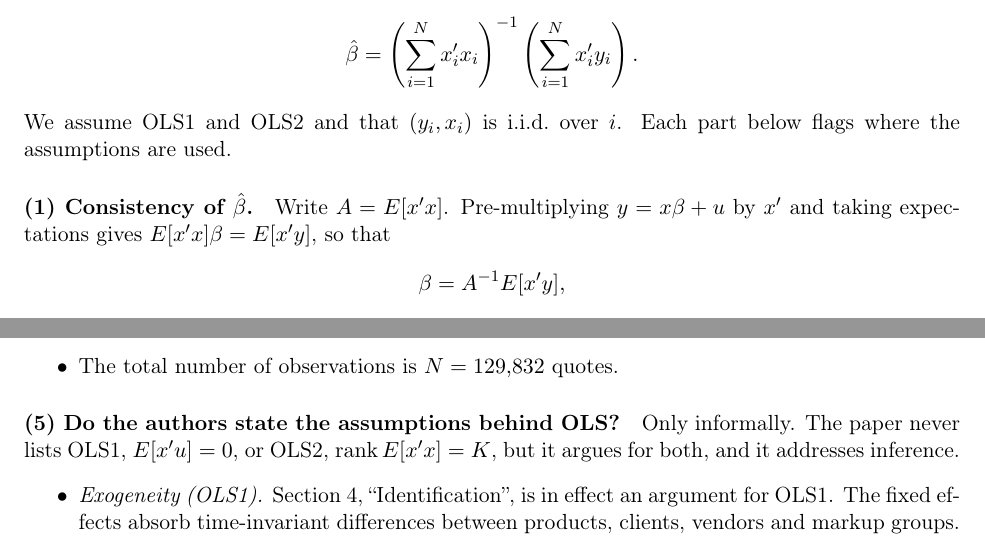
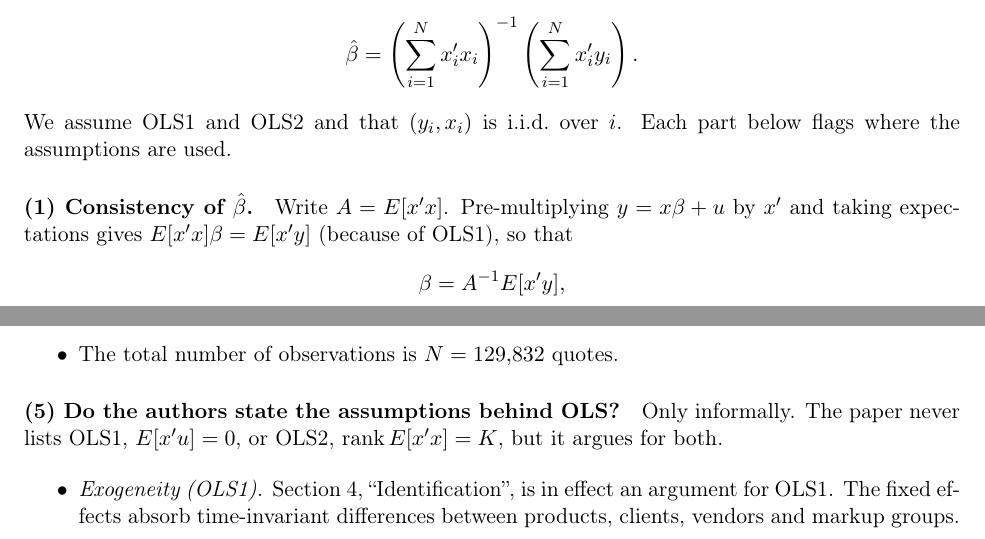
Before and after one commit to akyratzis/STAT-5200---Applied-Econometrics-I, a LaTeX problem sheet (Homework Assignments/Homework 3/HW 3 - Report.tex): two parts of pages 2 and 11 of 12, joined at a grey line, cut so that both start at the same text. Compiled offline with pdfLaTeX.

Commit message:
Updates from Overleaf

```diff
--- a/Homework Assignments/Homework 3/HW 3 - Report.tex
+++ b/Homework Assignments/Homework 3/HW 3 - Report.tex
@@ -144,7 +144,7 @@ below flags where the assumptions are used.
 
 \paragraph{(1) Consistency of $\hat\beta$.}
 Write $A = E[x'x]$. Pre-multiplying $y = x\beta + u$ by $x'$ and taking
-expectations gives $E[x'x]\beta = E[x'y]$, so that
+expectations gives $E[x'x]\beta = E[x'y]$ (because of OLS1), so that
 \[
 \beta = A^{-1}E[x'y],
 \]
@@ -662,8 +662,8 @@ each time the markup rules changed, without saying how many times that was.
 
 \paragraph{(5) Do the authors state the assumptions behind OLS?}
 Only informally. The paper never lists OLS1, $E[x'u] = 0$, or OLS2,
-$\operatorname{rank} E[x'x] = K$, but it argues for both, and it addresses
-inference.
+$\operatorname{rank} E[x'x] = K$, but it argues for both.
+
 \begin{itemize}
 \item \emph{Exogeneity (OLS1).} Section 4, ``Identification'', is in effect an
 argument for OLS1. The fixed effects absorb time-invariant differences between
```
